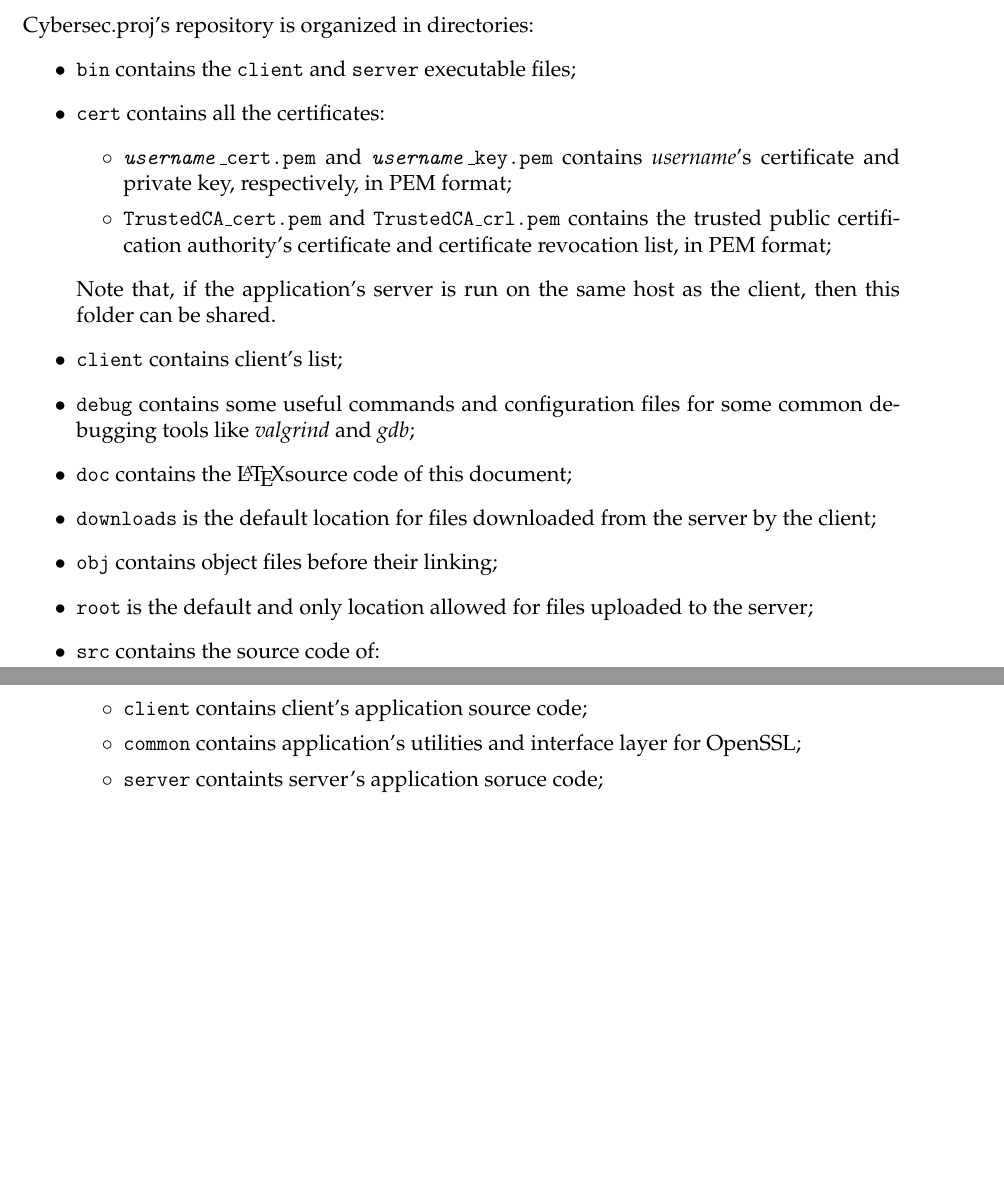
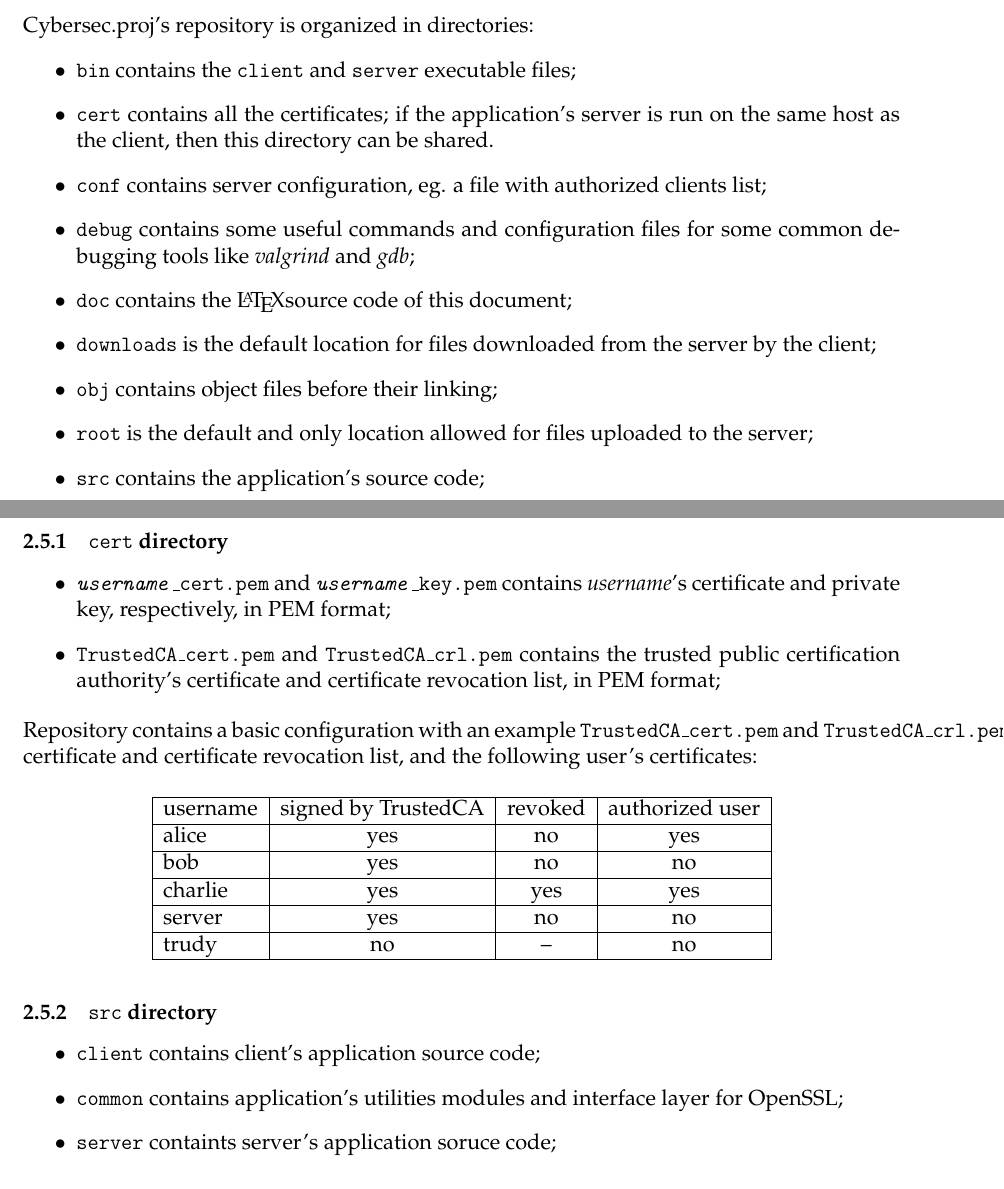
Before and after one commit to giomba/cybersec-proj, a LaTeX document (doc/main.tex): two parts of pages 6 and 7 of 14 before the commit and two parts of pages 6 and 7 of 15 after it, joined at a grey line, cut so that both start at the same text, the shorter picture padded with empty space. Compiled offline with pdfLaTeX.

Commit message:
authorized client list
polished code, and added new certificates to documentation

```diff
--- a/doc/main.tex
+++ b/doc/main.tex
@@ -192,24 +192,40 @@ Client's shell accepts the following, self explaining, commands:
 \projectname{}'s repository is organized in directories:
 \begin{itemize}
   \item \texttt{bin} contains the \texttt{client} and \texttt{server} executable files;
-  \item \texttt{cert} contains all the certificates:
-  \begin{itemize}
-    \item \texttt{\emph{username}\_cert.pem} and \texttt{\emph{username}\_key.pem} contains \emph{username}'s certificate and private key, respectively, in PEM format;
-    \item \texttt{TrustedCA\_cert.pem} and \texttt{TrustedCA\_crl.pem} contains the trusted public certification authority's certificate and certificate revocation list, in PEM format;
-  \end{itemize}
-  Note that, if the application's server is run on the same host as the client, then this folder can be shared.
-  \item \texttt{client} contains client's list;
+  \item \texttt{cert} contains all the certificates; if the application's server is run on the same host as the client, then this directory can be shared.
+  \item \texttt{conf} contains server configuration, eg. a file with authorized clients list;
   \item \texttt{debug} contains some useful commands and configuration files for some common debugging tools like \emph{valgrind} and \emph{gdb};
   \item \texttt{doc} contains the \LaTeX source code of this document;
   \item \texttt{downloads} is the default location for files downloaded from the server by the client;
   \item \texttt{obj} contains object files before their linking;
   \item \texttt{root} is the default and only location allowed for files uploaded to the server;
-  \item \texttt{src} contains the source code of:
-  \begin{itemize}
-    \item \texttt{client} contains client's application source code;
-    \item \texttt{common} contains application's utilities and interface layer for OpenSSL;
-    \item \texttt{server} containts server's application soruce code;
-  \end{itemize}
+  \item \texttt{src} contains the application's source code;
+\end{itemize}
+
+\subsubsection{\texttt{cert} directory}
+\begin{itemize}
+    \item \texttt{\emph{username}\_cert.pem} and \texttt{\emph{username}\_key.pem} contains \emph{username}'s certificate and private key, respectively, in PEM format;
+    \item \texttt{TrustedCA\_cert.pem} and \texttt{TrustedCA\_crl.pem} contains the trusted public certification authority's certificate and certificate revocation list, in PEM format;
+\end{itemize}
+
+Repository contains a basic configuration with an example \texttt{TrustedCA\_cert.pem} and \texttt{TrustedCA\_crl.pem} certificate and certificate revocation list, and the following user's certificates:
+\begin{figure}[H]
+\centering
+\begin{tabular}{| l | c | c | c |}\hline
+username  & signed by TrustedCA & revoked & authorized user \\ \hline
+alice     & yes                 & no      & yes             \\ \hline
+bob       & yes                 & no      & no              \\ \hline
+charlie   & yes                 & yes     & yes             \\ \hline
+server    & yes                 & no      & no              \\ \hline
+trudy     & no                  & --      & no              \\ \hline
+\end{tabular}
+\end{figure}
+
+\subsubsection{\texttt{src} directory}
+\begin{itemize}
+  \item \texttt{client} contains client's application source code;
+  \item \texttt{common} contains application's utilities modules and interface layer for OpenSSL;
+  \item \texttt{server} containts server's application soruce code;
 \end{itemize}
 
 \subsection{Debug mode}
```
Also changed, not shown: client/list.txt (deleted, +0 -3 lines), conf/authorized_clients.txt (added, +5 -0 lines), 1 other file.
